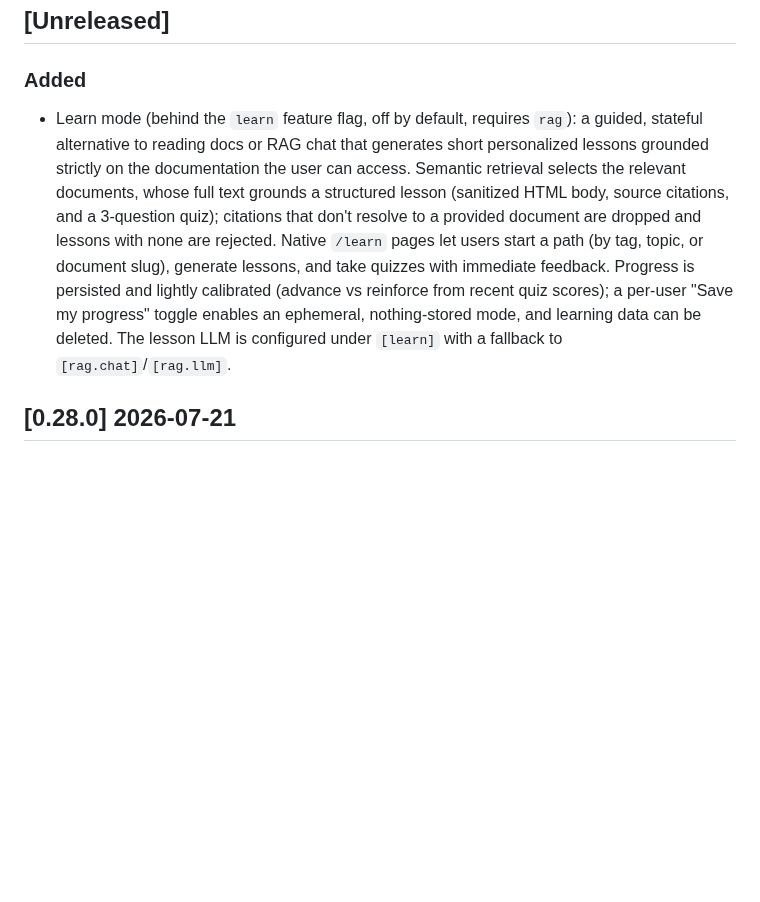
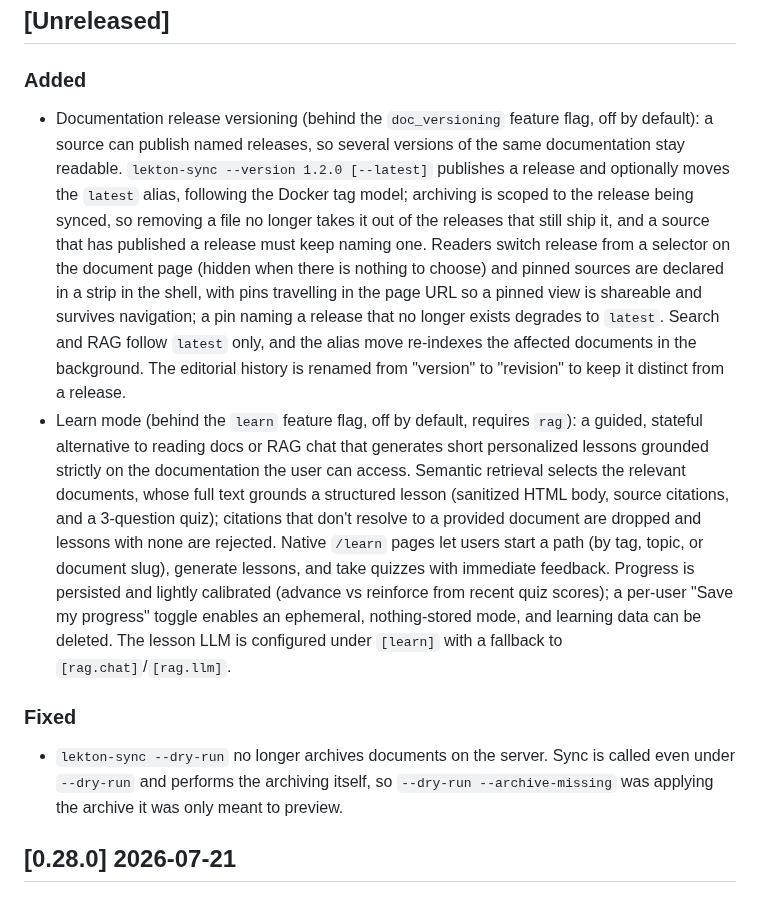
Before and after one commit to dghilardi/lekton, a Markdown page: CHANGELOG.md, the part around the change. Rendered like a GitHub page; blank space fills up the shorter version.

Commit message:
docs: changelog entry for documentation release versioning
Signed-off-by: Davide Ghilardi <ghilardi.davide@gmail.com>

```diff
--- a/CHANGELOG.md
+++ b/CHANGELOG.md
@@ -5,7 +5,11 @@ All notable changes to this project will be documented in this file.
 ## [Unreleased]
 
 ### Added
+- Documentation release versioning (behind the `doc_versioning` feature flag, off by default): a source can publish named releases, so several versions of the same documentation stay readable. `lekton-sync --version 1.2.0 [--latest]` publishes a release and optionally moves the `latest` alias, following the Docker tag model; archiving is scoped to the release being synced, so removing a file no longer takes it out of the releases that still ship it, and a source that has published a release must keep naming one. Readers switch release from a selector on the document page (hidden when there is nothing to choose) and pinned sources are declared in a strip in the shell, with pins travelling in the page URL so a pinned view is shareable and survives navigation; a pin naming a release that no longer exists degrades to `latest`. Search and RAG follow `latest` only, and the alias move re-indexes the affected documents in the background. The editorial history is renamed from "version" to "revision" to keep it distinct from a release.
 - Learn mode (behind the `learn` feature flag, off by default, requires `rag`): a guided, stateful alternative to reading docs or RAG chat that generates short personalized lessons grounded strictly on the documentation the user can access. Semantic retrieval selects the relevant documents, whose full text grounds a structured lesson (sanitized HTML body, source citations, and a 3-question quiz); citations that don't resolve to a provided document are dropped and lessons with none are rejected. Native `/learn` pages let users start a path (by tag, topic, or document slug), generate lessons, and take quizzes with immediate feedback. Progress is persisted and lightly calibrated (advance vs reinforce from recent quiz scores); a per-user "Save my progress" toggle enables an ephemeral, nothing-stored mode, and learning data can be deleted. The lesson LLM is configured under `[learn]` with a fallback to `[rag.chat]`/`[rag.llm]`.
+
+### Fixed
+- `lekton-sync --dry-run` no longer archives documents on the server. Sync is called even under `--dry-run` and performs the archiving itself, so `--dry-run --archive-missing` was applying the archive it was only meant to preview.
 
 ## [0.28.0] 2026-07-21
 
```
